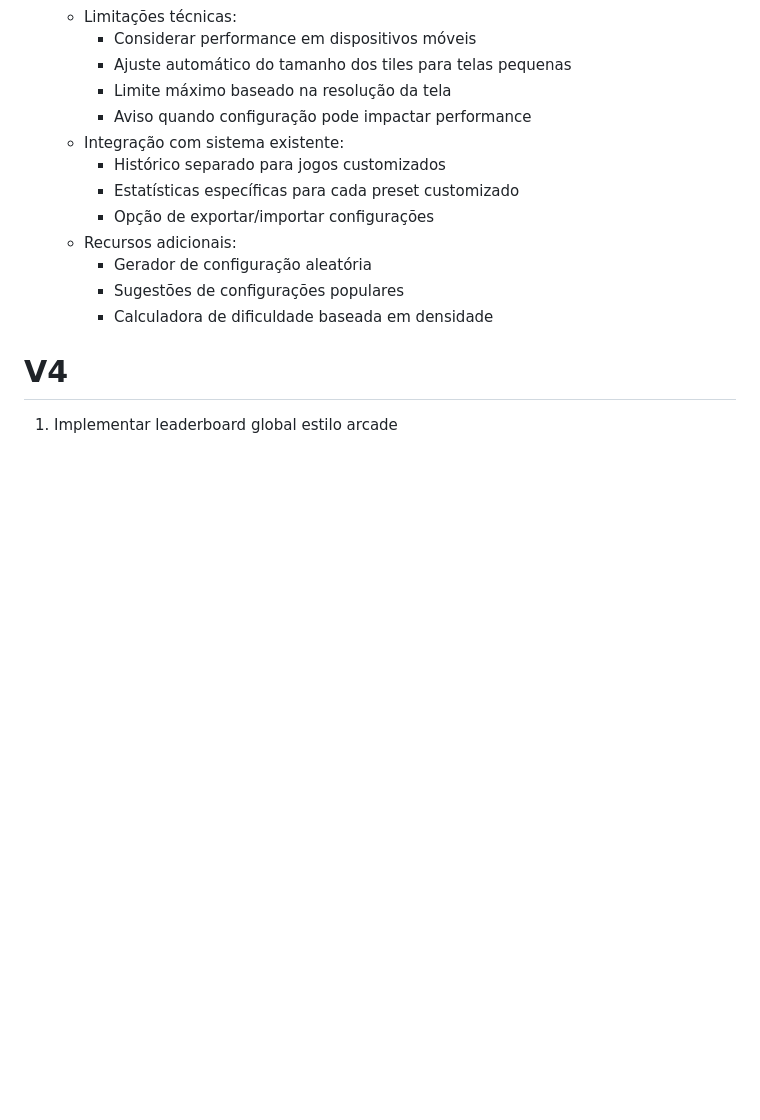
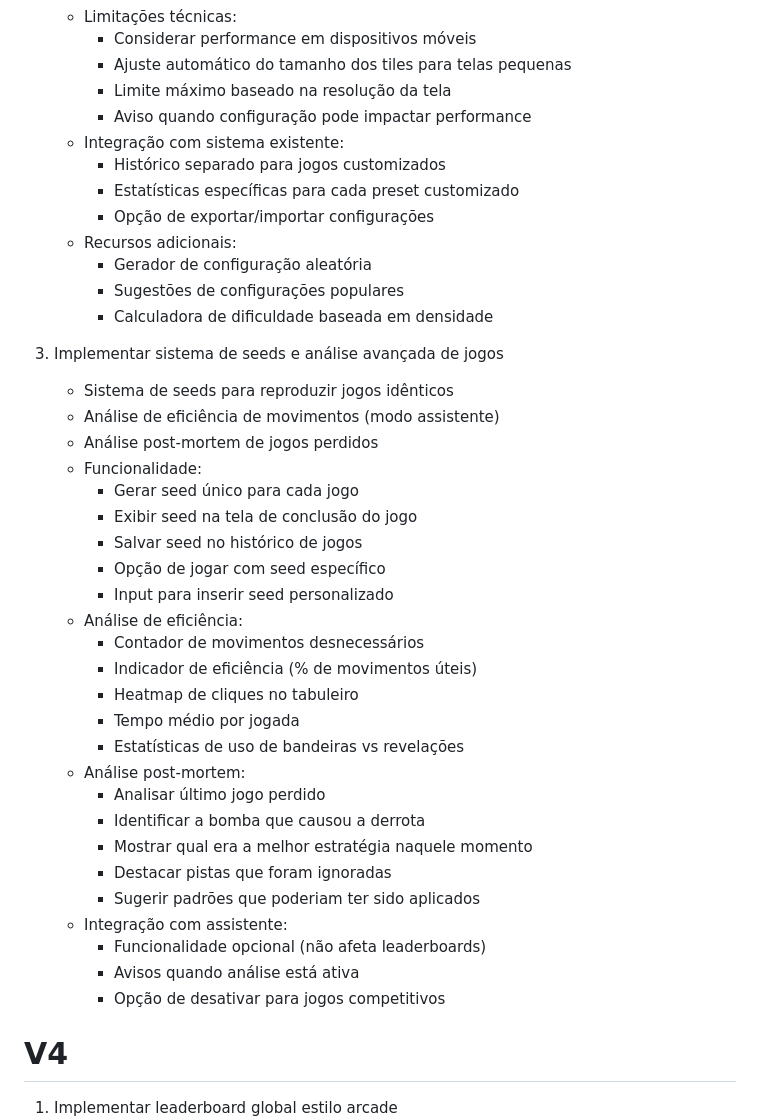
Before and after one commit to Basquens/minesweeper, a Markdown page: backlog.md, the part around one of its changes. Drawn GitHub-style; blank space fills up the shorter version.

```diff
--- a/backlog.md
+++ b/backlog.md
@@ -121,6 +143,33 @@
      - Sugestões de configurações populares
      - Calculadora de dificuldade baseada em densidade
 
+3. Implementar sistema de seeds e análise avançada de jogos
+   - Sistema de seeds para reproduzir jogos idênticos
+   - Análise de eficiência de movimentos (modo assistente)
+   - Análise post-mortem de jogos perdidos
+   - Funcionalidade:
+     - Gerar seed único para cada jogo
+     - Exibir seed na tela de conclusão do jogo
+     - Salvar seed no histórico de jogos
+     - Opção de jogar com seed específico
+     - Input para inserir seed personalizado
+   - Análise de eficiência:
+     - Contador de movimentos desnecessários
+     - Indicador de eficiência (% de movimentos úteis)
+     - Heatmap de cliques no tabuleiro
+     - Tempo médio por jogada
+     - Estatísticas de uso de bandeiras vs revelações
+   - Análise post-mortem:
+     - Analisar último jogo perdido
+     - Identificar a bomba que causou a derrota
+     - Mostrar qual era a melhor estratégia naquele momento
+     - Destacar pistas que foram ignoradas
+     - Sugerir padrões que poderiam ter sido aplicados
+   - Integração com assistente:
+     - Funcionalidade opcional (não afeta leaderboards)
+     - Avisos quando análise está ativa
+     - Opção de desativar para jogos competitivos
+
 # V4
 
 1. Implementar leaderboard global estilo arcade
```
Also changed, not shown: other parts of backlog.md (+77 -0 lines).
